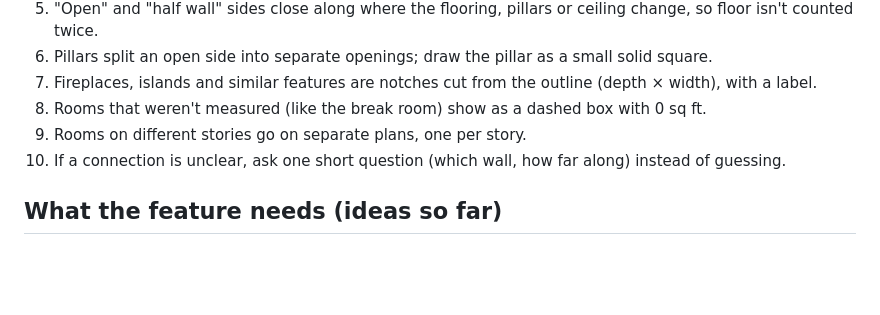
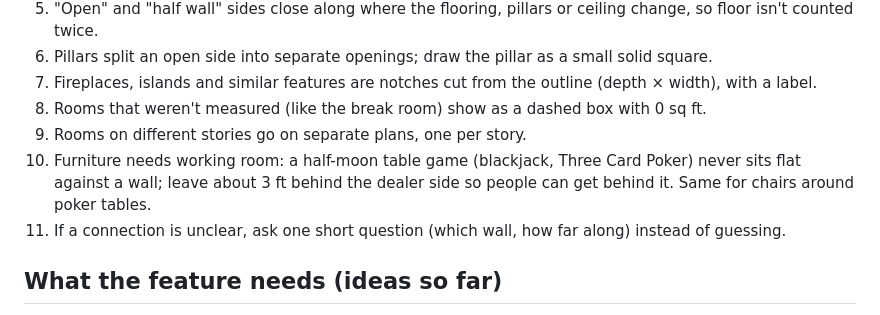
Before and after one commit to isotelo01/kheanandclean.com, a Markdown page: documents/floor-plan-stitching-notes.md, the part around the change. GitHub-like rendering; blank space fills up the shorter version.

Commit message:
Notes: rule for dealer aisle behind table games
Co-Authored-By: Claude Opus 5.5 <noreply@anthropic.com>
Claude-Session: https://claude.ai/code/session_011rT47u2thwqHUgeAhzFve2

```diff
--- a/documents/floor-plan-stitching-notes.md
+++ b/documents/floor-plan-stitching-notes.md
@@ -43,7 +43,8 @@ Test job: EDH Casino — Sal Palma, Q-1103 (on-site estimate, `quotes/tVvTL2NqY3
 7. Fireplaces, islands and similar features are notches cut from the outline (depth × width), with a label.
 8. Rooms that weren't measured (like the break room) show as a dashed box with 0 sq ft.
 9. Rooms on different stories go on separate plans, one per story.
-10. If a connection is unclear, ask one short question (which wall, how far along) instead of guessing.
+10. Furniture needs working room: a half-moon table game (blackjack, Three Card Poker) never sits flat against a wall; leave about 3 ft behind the dealer side so people can get behind it. Same for chairs around poker tables.
+11. If a connection is unclear, ask one short question (which wall, how far along) instead of guessing.
 
 ## What the feature needs (ideas so far)
 - Per room: "Which room is this next to, and which wall?" (N/S/E/W + offset along the wall) and "Open to it or a door?"
```
